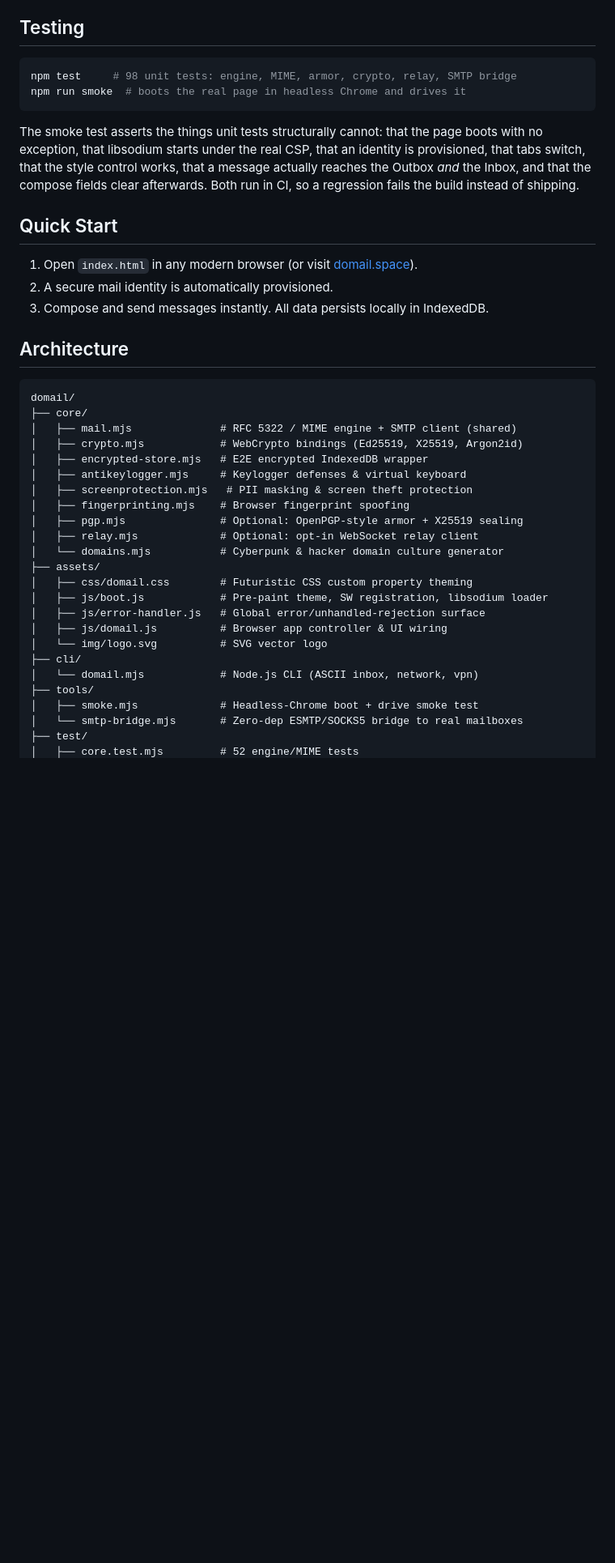
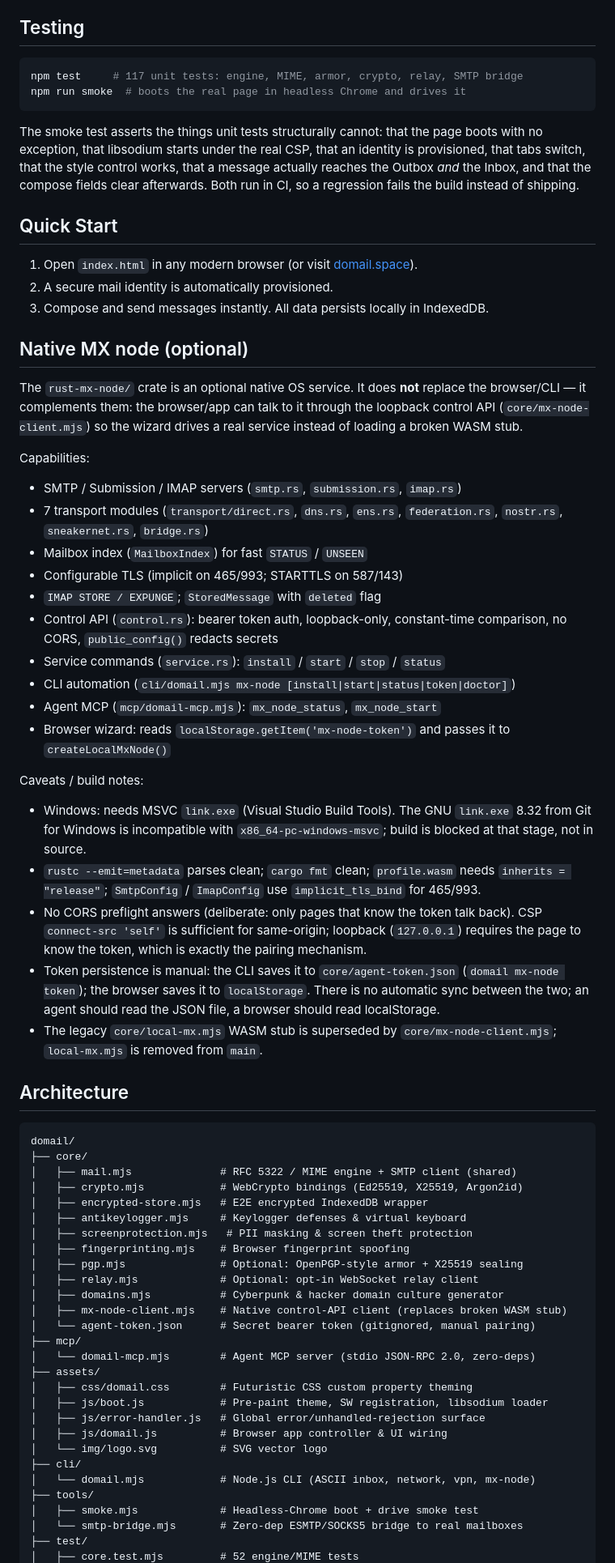
Before and after one commit to neohiro/domail, a Markdown page: README.md, the part around one of its changes. Shown at 81% size. Drawn GitHub-style; blank space fills up the shorter version.

````diff
--- a/README.md
+++ b/README.md
@@ -159,7 +191,7 @@ Turn it off in **Settings → Privacy → Show full addresses**, or with
 ## Testing
 
 ```bash
-npm test     # 98 unit tests: engine, MIME, armor, crypto, relay, SMTP bridge
+npm test     # 117 unit tests: engine, MIME, armor, crypto, relay, SMTP bridge
 npm run smoke  # boots the real page in headless Chrome and drives it
 ```
 
@@ -176,6 +208,46 @@ shipping.
 2. A secure mail identity is automatically provisioned.
 3. Compose and send messages instantly. All data persists locally in IndexedDB.
 
+## Native MX node (optional)
+
+The `rust-mx-node/` crate is an optional native OS service. It does **not**
+replace the browser/CLI — it complements them: the browser/app can talk to
+it through the loopback control API (`core/mx-node-client.mjs`) so the wizard
+drives a real service instead of loading a broken WASM stub.
+
+Capabilities:
+- SMTP / Submission / IMAP servers (`smtp.rs`, `submission.rs`, `imap.rs`)
+- 7 transport modules (`transport/direct.rs`, `dns.rs`, `ens.rs`,
+  `federation.rs`, `nostr.rs`, `sneakernet.rs`, `bridge.rs`)
+- Mailbox index (`MailboxIndex`) for fast `STATUS` / `UNSEEN`
+- Configurable TLS (implicit on 465/993; STARTTLS on 587/143)
+- `IMAP STORE / EXPUNGE`; `StoredMessage` with `deleted` flag
+- Control API (`control.rs`): bearer token auth, loopback-only,
+  constant-time comparison, no CORS, `public_config()` redacts secrets
+- Service commands (`service.rs`): `install` / `start` / `stop` / `status`
+- CLI automation (`cli/domail.mjs mx-node [install|start|status|token|doctor]`)
+- Agent MCP (`mcp/domail-mcp.mjs`): `mx_node_status`, `mx_node_start`
+- Browser wizard: reads `localStorage.getItem('mx-node-token')` and passes
+  it to `createLocalMxNode()`
+
+Caveats / build notes:
+- Windows: needs MSVC `link.exe` (Visual Studio Build Tools). The
+  GNU `link.exe` 8.32 from Git for Windows is incompatible with
+  `x86_64-pc-windows-msvc`; build is blocked at that stage, not in source.
+- `rustc --emit=metadata` parses clean; `cargo fmt` clean; `profile.wasm`
+  needs `inherits = "release"`; `SmtpConfig` / `ImapConfig` use
+  `implicit_tls_bind` for 465/993.
+- No CORS preflight answers (deliberate: only pages that know the token talk
+  back). CSP `connect-src 'self'` is sufficient for same-origin; loopback
+  (`127.0.0.1`) requires the page to know the token, which is exactly the
+  pairing mechanism.
+- Token persistence is manual: the CLI saves it to `core/agent-token.json`
+  (`domail mx-node token`); the browser saves it to `localStorage`. There is
+  no automatic sync between the two; an agent should read the JSON file, a
+  browser should read localStorage.
+- The legacy `core/local-mx.mjs` WASM stub is superseded by
+  `core/mx-node-client.mjs`; `local-mx.mjs` is removed from `main`.
+
 ## Architecture
 
 ```
@@ -189,7 +261,11 @@ domail/
 │   ├── fingerprinting.mjs    # Browser fingerprint spoofing
 │   ├── pgp.mjs               # Optional: OpenPGP-style armor + X25519 sealing
 │   ├── relay.mjs             # Optional: opt-in WebSocket relay client
-│   └── domains.mjs           # Cyberpunk & hacker domain culture generator
+│   ├── domains.mjs           # Cyberpunk & hacker domain culture generator
+│   ├── mx-node-client.mjs    # Native control-API client (replaces broken WASM stub)
+│   └── agent-token.json      # Secret bearer token (gitignored, manual pairing)
+├── mcp/
+│   └── domail-mcp.mjs        # Agent MCP server (stdio JSON-RPC 2.0, zero-deps)
 ├── assets/
 │   ├── css/domail.css        # Futuristic CSS custom property theming
 │   ├── js/boot.js            # Pre-paint theme, SW registration, libsodium loader
@@ -197,7 +273,7 @@ domail/
 │   ├── js/domail.js          # Browser app controller & UI wiring
 │   └── img/logo.svg          # SVG vector logo
 ├── cli/
-│   └── domail.mjs            # Node.js CLI (ASCII inbox, network, vpn)
+│   └── domail.mjs            # Node.js CLI (ASCII inbox, network, vpn, mx-node)
 ├── tools/
 │   ├── smoke.mjs             # Headless-Chrome boot + drive smoke test
 │   └── smtp-bridge.mjs       # Zero-dep ESMTP/SOCKS5 bridge to real mailboxes
````
Also changed, not shown: other parts of README.md (+54 -21 lines).
